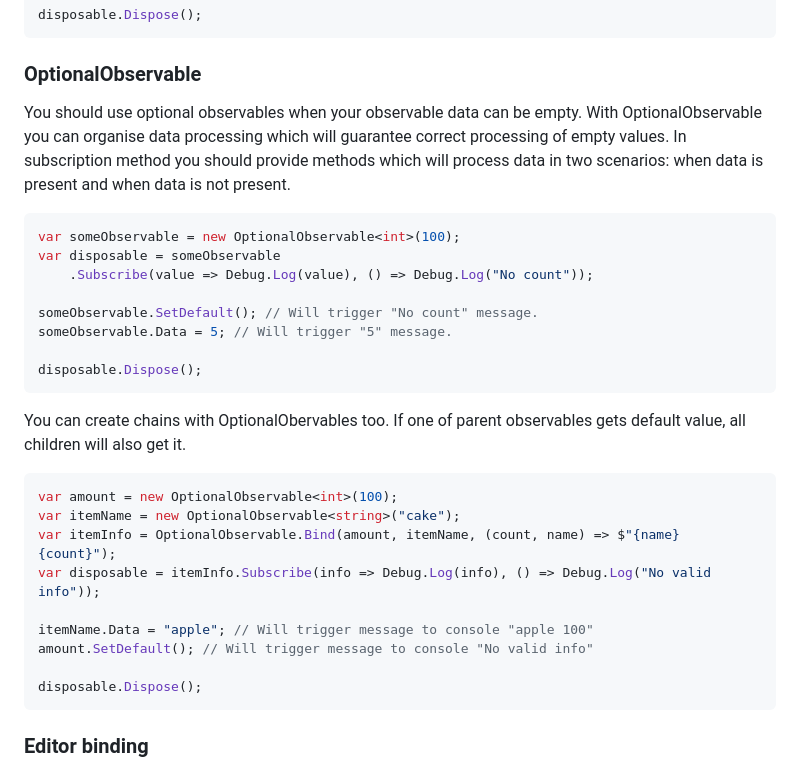
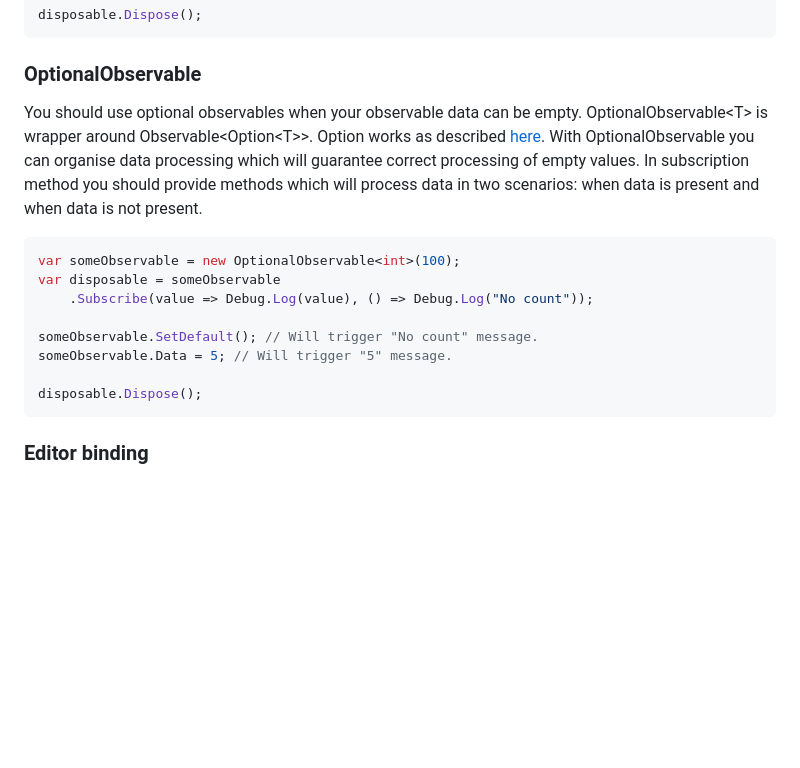
Before and after one commit to AngryRectangle/Yaga, a Markdown page: README.md, the part around the change. Drawn GitHub-style; blank space fills up the shorter version.

Commit message:
docs: reflect changes of OptionalObservable

````diff
--- a/README.md
+++ b/README.md
@@ -266,6 +266,8 @@ disposable.Dispose();
 ### OptionalObservable
 
 You should use optional observables when your observable data can be empty.
+OptionalObservable&lt;T> is wrapper around Observable&lt;Option&lt;T>>.
+Option works as described <a href="https://github.com/nlkl/Optional/">here</a>.
 With OptionalObservable you can organise data processing
 which will guarantee correct processing of empty values.
 In subscription method you should provide methods which will process data in two scenarios:
@@ -278,22 +280,6 @@ var disposable = someObservable
 
 someObservable.SetDefault(); // Will trigger "No count" message.
 someObservable.Data = 5; // Will trigger "5" message.
-
-disposable.Dispose();
-```
-
-You can create chains with OptionalObervables too.
-If one of parent observables gets default value,
-all children will also get it.
-
-```c#
-var amount = new OptionalObservable<int>(100);
-var itemName = new OptionalObservable<string>("cake");
-var itemInfo = OptionalObservable.Bind(amount, itemName, (count, name) => $"{name} {count}");
-var disposable = itemInfo.Subscribe(info => Debug.Log(info), () => Debug.Log("No valid info"));
-
-itemName.Data = "apple"; // Will trigger message to console "apple 100"
-amount.SetDefault(); // Will trigger message to console "No valid info"
 
 disposable.Dispose();
 ```
````
